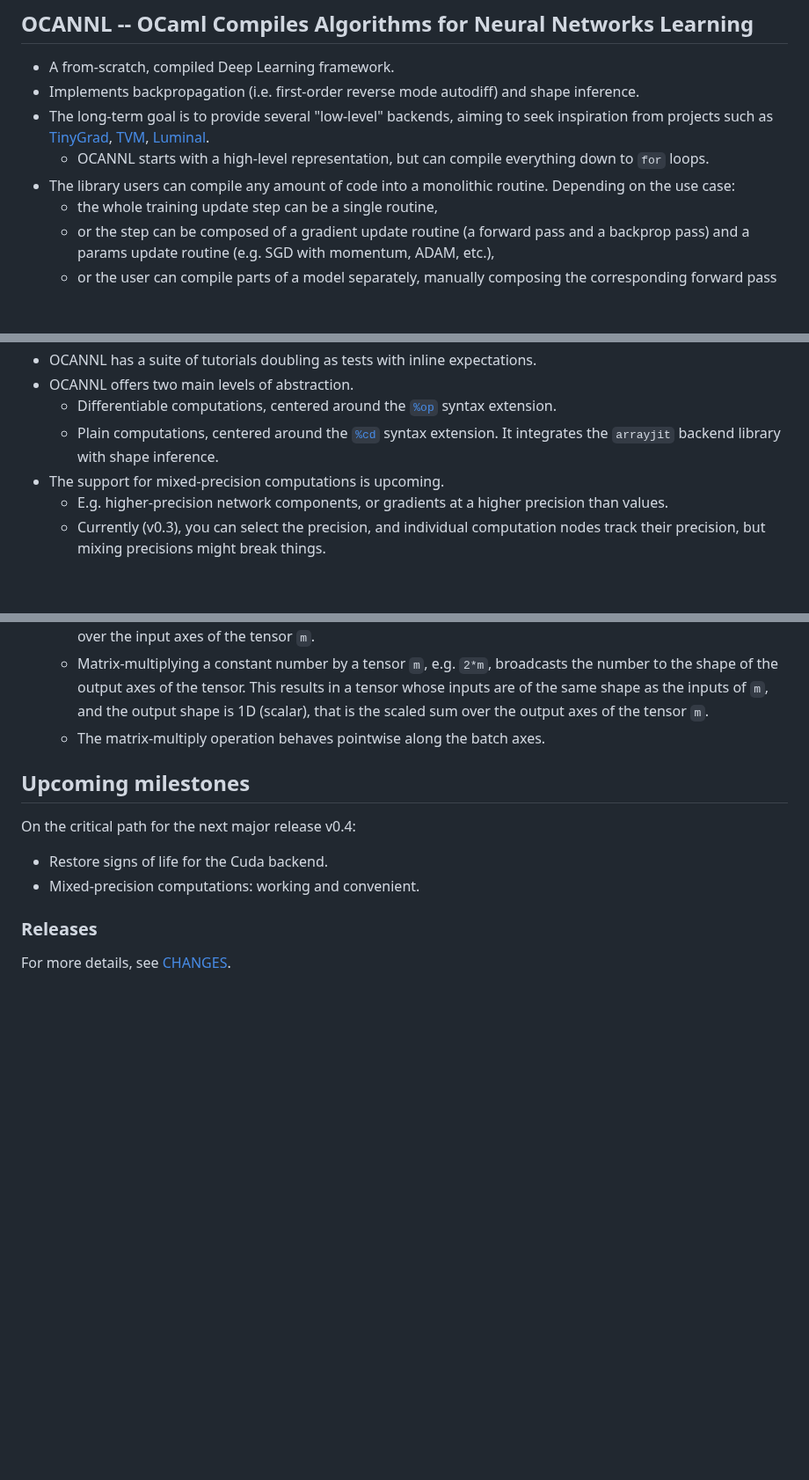
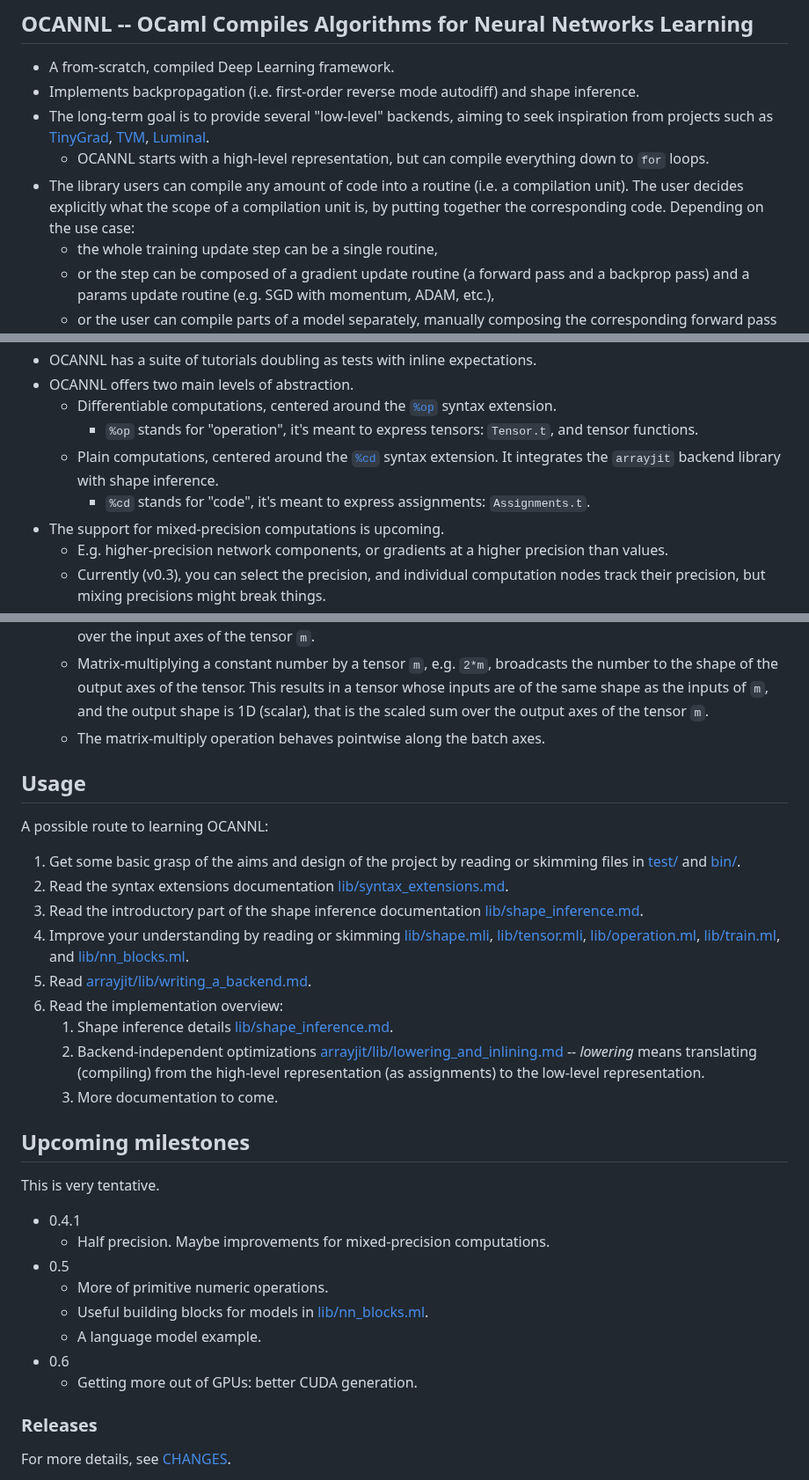
Before and after one commit to ahrefs/ocannl, a Markdown page: README.md, 3 parts joined by grey strips. Shown at 88% size. Drawn GitHub-style; blank space fills up the shorter version.

Commit message:
Prepare README for the 0.4 release

```diff
--- a/README.md
+++ b/README.md
@@ -12,7 +12,7 @@ OCANNL is sponsored by [Ahrefs](https://ocaml.org/success-stories/peta-byte-scal
 * Implements backpropagation (i.e. first-order reverse mode autodiff) and shape inference.
 * The long-term goal is to provide several "low-level" backends, aiming to seek inspiration from projects such as [TinyGrad](https://github.com/tinygrad/tinygrad), [TVM](https://github.com/apache/tvm), [Luminal](https://github.com/jafioti/luminal).
   * OCANNL starts with a high-level representation, but can compile everything down to `for` loops.
-* The library users can compile any amount of code into a monolithic routine. Depending on the use case:
+* The library users can compile any amount of code into a routine (i.e. a compilation unit). The user decides explicitly what the scope of a compilation unit is, by putting together the corresponding code. Depending on the use case:
   * the whole training update step can be a single routine,
   * or the step can be composed of a gradient update routine (a forward pass and a backprop pass) and a params update routine (e.g. SGD with momentum, ADAM, etc.),
   * or the user can compile parts of a model separately, manually composing the corresponding forward pass code and the backprop code.
@@ -24,7 +24,9 @@ OCANNL is sponsored by [Ahrefs](https://ocaml.org/success-stories/peta-byte-scal
 * OCANNL has a suite of tutorials doubling as tests with inline expectations.
 * OCANNL offers two main levels of abstraction.
   * Differentiable computations, centered around the [`%op`](lib/ppx_op.ml) syntax extension.
+    * `%op` stands for "operation", it's meant to express tensors: `Tensor.t`, and tensor functions.
   * Plain computations, centered around the [`%cd`](lib/ppx_cd.ml) syntax extension. It integrates the `arrayjit` backend library with shape inference.
+    * `%cd` stands for "code", it's meant to express assignments: `Assignments.t`.
 * The support for mixed-precision computations is upcoming.
   * E.g. higher-precision network components, or gradients at a higher precision than values.
   * Currently (v0.3), you can select the precision, and individual computation nodes track their precision, but mixing precisions might break things.
@@ -36,12 +38,32 @@ OCANNL is sponsored by [Ahrefs](https://ocaml.org/success-stories/peta-byte-scal
   * Matrix-multiplying a constant number by a tensor `m`, e.g. `2*m`, broadcasts the number to the shape of the output axes of the tensor. This results in a tensor whose inputs are of the same shape as the inputs of `m`, and the output shape is 1D (scalar), that is the scaled sum over the output axes of the tensor `m`.
   * The matrix-multiply operation behaves pointwise along the batch axes.
 
+## Usage
+
+A possible route to learning OCANNL:
+
+1. Get some basic grasp of the aims and design of the project by reading or skimming files in [test/](test/) and [bin/](bin/).
+2. Read the syntax extensions documentation [lib/syntax_extensions.md](lib/syntax_extensions.md).
+3. Read the introductory part of the shape inference documentation [lib/shape_inference.md](lib/shape_inference.md).
+4. Improve your understanding by reading or skimming [lib/shape.mli](lib/shape.mli), [lib/tensor.mli](lib/tensor.mli), [lib/operation.ml](lib/operation.ml), [lib/train.ml](lib/train.ml), and [lib/nn_blocks.ml](lib/nn_blocks.ml).
+5. Read [arrayjit/lib/writing_a_backend.md](arrayjit/lib/writing_a_backend.md).
+6. Read the implementation overview:
+   1. Shape inference details [lib/shape_inference.md](lib/shape_inference.md).
+   2. Backend-independent optimizations [arrayjit/lib/lowering_and_inlining.md](arrayjit/lib/lowering_and_inlining.md) -- _lowering_ means translating (compiling) from the high-level representation (as assignments) to the low-level representation.
+   3. More documentation to come.
+
 ## Upcoming milestones
 
-On the critical path for the next major release v0.4:
+This is very tentative.
 
-* Restore signs of life for the Cuda backend.
-* Mixed-precision computations: working and convenient.
+* 0.4.1
+  * Half precision. Maybe improvements for mixed-precision computations.
+* 0.5
+  * More of primitive numeric operations.
+  * Useful building blocks for models in [lib/nn_blocks.ml](lib/nn_blocks.ml).
+  * A language model example.
+* 0.6
+  * Getting more out of GPUs: better CUDA generation.
 
 ### Releases
 
```
Also changed, not shown: other parts of README.md (+0 -4 lines).
